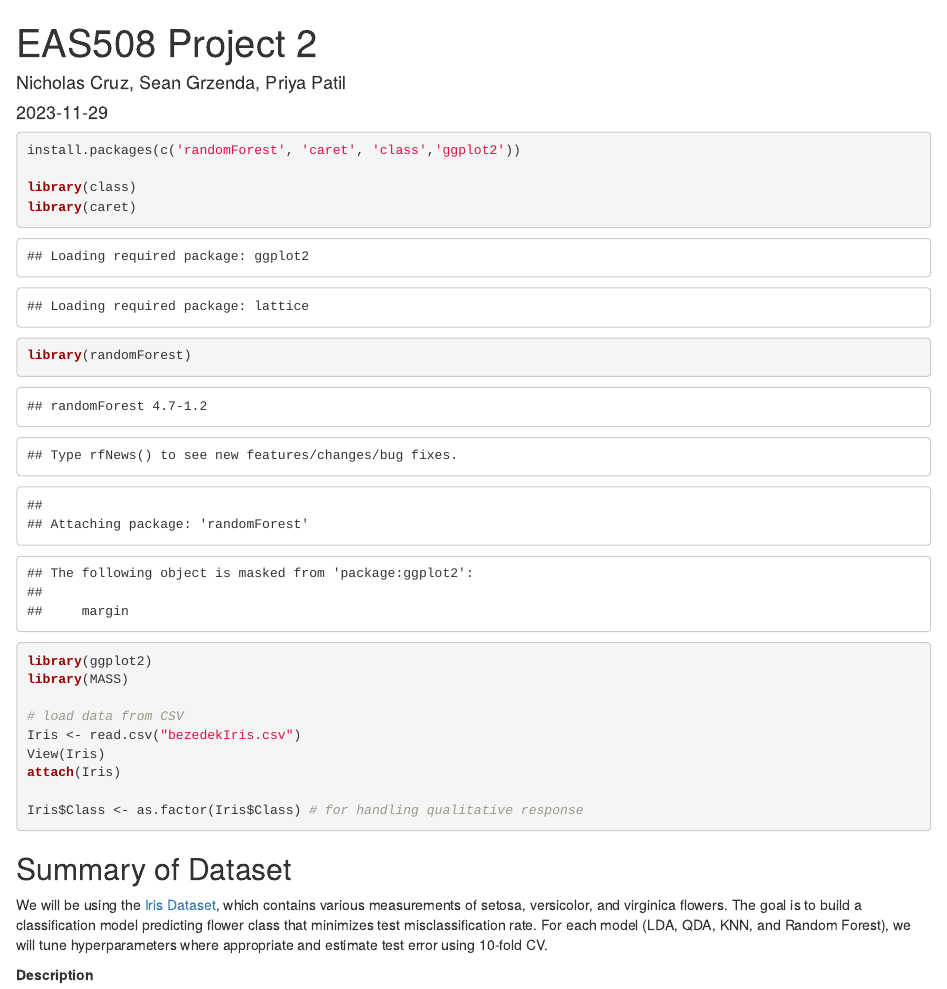
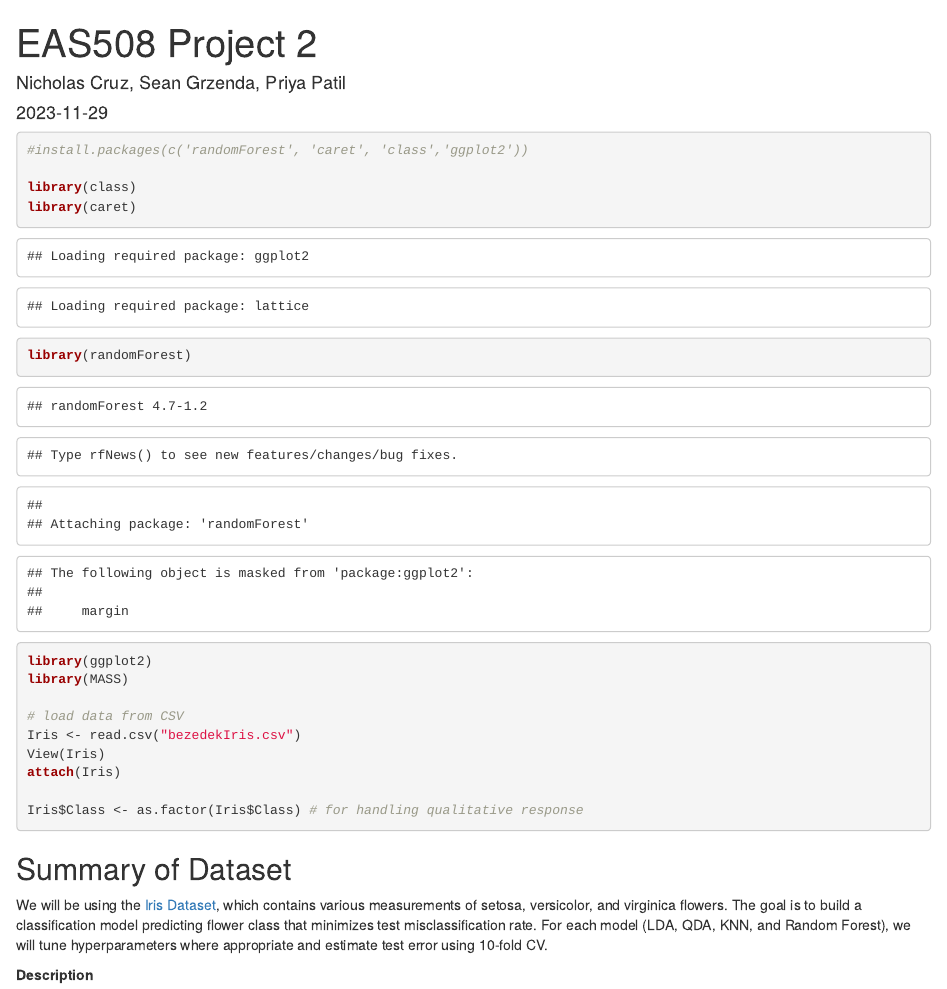
Before and after one commit to thanickcruz/buffalo_crime, an R Markdown document (EAS508_Project2_MERGED.Rmd): the page in a window 1100 px wide, from its top. Rendered offline with R 4.5, knitr and Pandoc, with nearby package versions.

Commit message:
Final Version

````diff
--- a/EAS508_Project2_MERGED.Rmd
+++ b/EAS508_Project2_MERGED.Rmd
@@ -10,7 +10,7 @@ knitr::opts_chunk$set(echo = TRUE)
 ```
 
 ```{r}
-install.packages(c('randomForest', 'caret', 'class','ggplot2'))
+#install.packages(c('randomForest', 'caret', 'class','ggplot2'))
 
 library(class)
 library(caret)
````
